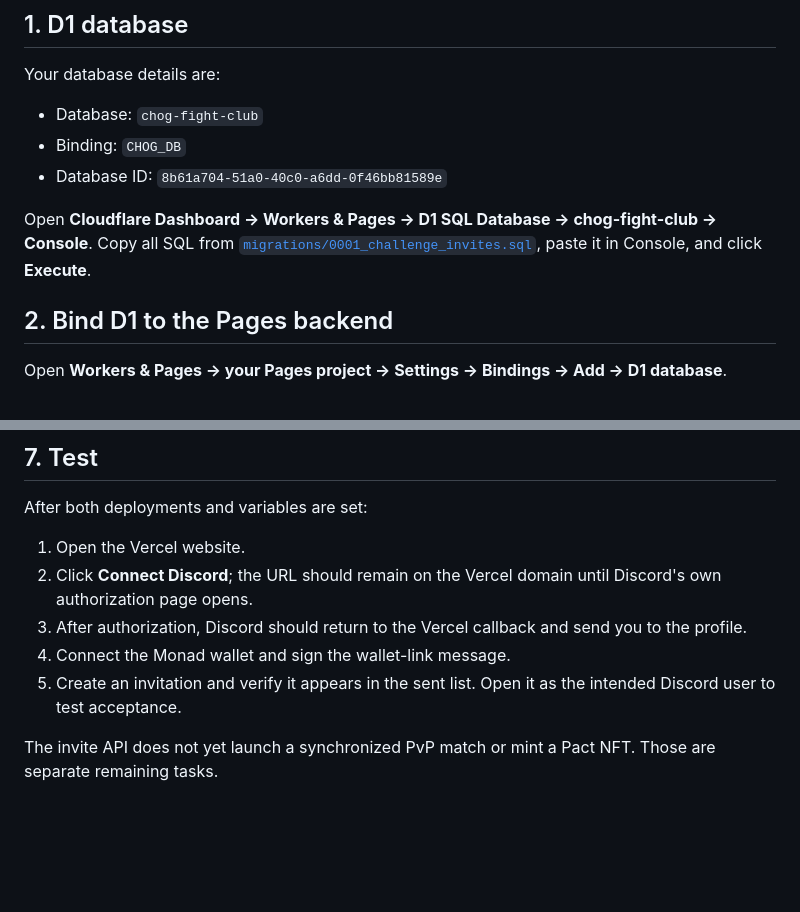
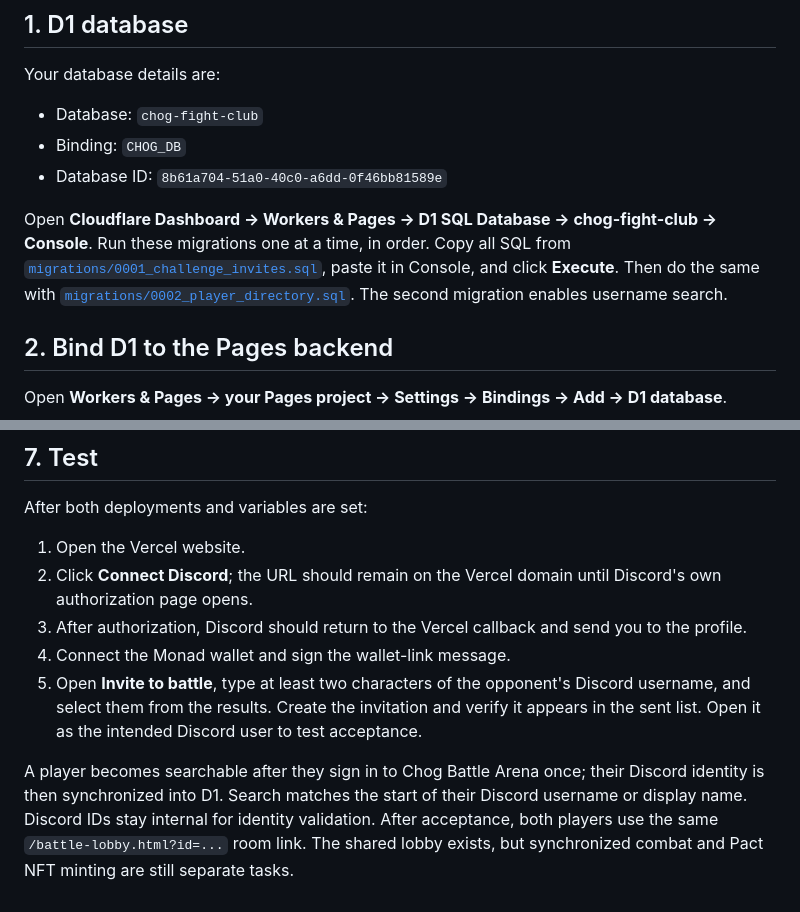
Before and after one commit to Leno3z4/Chog-Fight-club, a Markdown page: CLOUDFLARE_D1_SETUP.md, 2 parts joined by grey strips. Drawn GitHub-style; blank space fills up the shorter version.

Commit message:
Document the player-directory D1 migration and username-search behavior

```diff
--- a/CLOUDFLARE_D1_SETUP.md
+++ b/CLOUDFLARE_D1_SETUP.md
@@ -10,7 +10,7 @@ Your database details are:
 - Binding: `CHOG_DB`
 - Database ID: `8b61a704-51a0-40c0-a6dd-0f46bb81589e`
 
-Open **Cloudflare Dashboard → Workers & Pages → D1 SQL Database → chog-fight-club → Console**. Copy all SQL from [`migrations/0001_challenge_invites.sql`](https://raw.githubusercontent.com/Leno3z4/Chog-Fight-club/main/migrations/0001_challenge_invites.sql), paste it in Console, and click **Execute**.
+Open **Cloudflare Dashboard → Workers & Pages → D1 SQL Database → chog-fight-club → Console**. Run these migrations one at a time, in order. Copy all SQL from [`migrations/0001_challenge_invites.sql`](https://raw.githubusercontent.com/Leno3z4/Chog-Fight-club/main/migrations/0001_challenge_invites.sql), paste it in Console, and click **Execute**. Then do the same with [`migrations/0002_player_directory.sql`](https://raw.githubusercontent.com/Leno3z4/Chog-Fight-club/main/migrations/0002_player_directory.sql). The second migration enables username search.
 
 ## 2. Bind D1 to the Pages backend
 
@@ -76,6 +76,6 @@ After both deployments and variables are set:
 2. Click **Connect Discord**; the URL should remain on the Vercel domain until Discord's own authorization page opens.
 3. After authorization, Discord should return to the Vercel callback and send you to the profile.
 4. Connect the Monad wallet and sign the wallet-link message.
-5. Create an invitation and verify it appears in the sent list. Open it as the intended Discord user to test acceptance.
+5. Open **Invite to battle**, type at least two characters of the opponent's Discord username, and select them from the results. Create the invitation and verify it appears in the sent list. Open it as the intended Discord user to test acceptance.
 
-The invite API does not yet launch a synchronized PvP match or mint a Pact NFT. Those are separate remaining tasks.
+A player becomes searchable after they sign in to Chog Battle Arena once; their Discord identity is then synchronized into D1. Search matches the start of their Discord username or display name. Discord IDs stay internal for identity validation. After acceptance, both players use the same `/battle-lobby.html?id=...` room link. The shared lobby exists, but synchronized combat and Pact NFT minting are still separate tasks.
```
